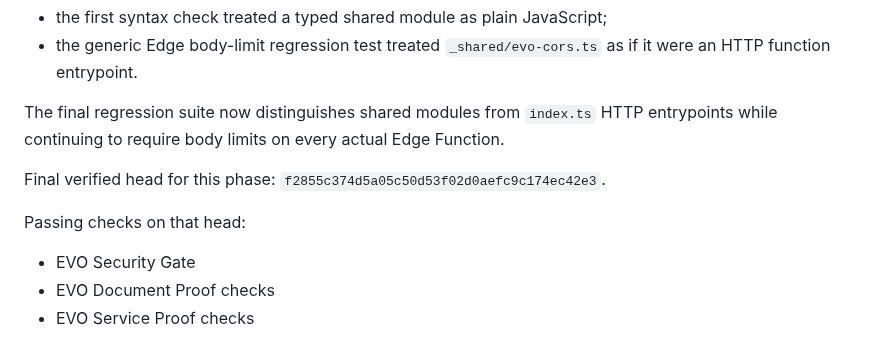
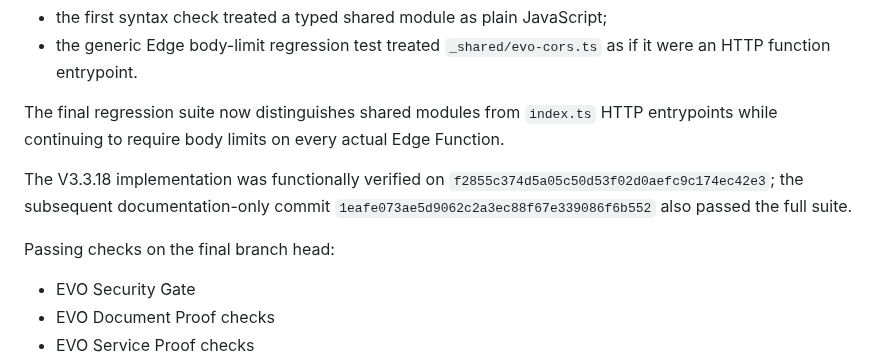
Before and after one commit to lionelricca/evo-protocol, a Markdown page: docs/ORIGIN_CORS_SHIELD_V3318.md, the part around the change. GitHub-like rendering.

Commit message:
Record final V3.3.18 verified head

```diff
--- a/docs/ORIGIN_CORS_SHIELD_V3318.md
+++ b/docs/ORIGIN_CORS_SHIELD_V3318.md
@@ -71,9 +71,9 @@ The Security Gate caught two test-harness issues during this change and both wer
 
 The final regression suite now distinguishes shared modules from `index.ts` HTTP entrypoints while continuing to require body limits on every actual Edge Function.
 
-Final verified head for this phase: `f2855c374d5a05c50d53f02d0aefc9c174ec42e3`.
+The V3.3.18 implementation was functionally verified on `f2855c374d5a05c50d53f02d0aefc9c174ec42e3`; the subsequent documentation-only commit `1eafe073ae5d9062c2a3ec88f67e339086f6b552` also passed the full suite.
 
-Passing checks on that head:
+Passing checks on the final branch head:
 
 - EVO Security Gate
 - EVO Document Proof checks
```
